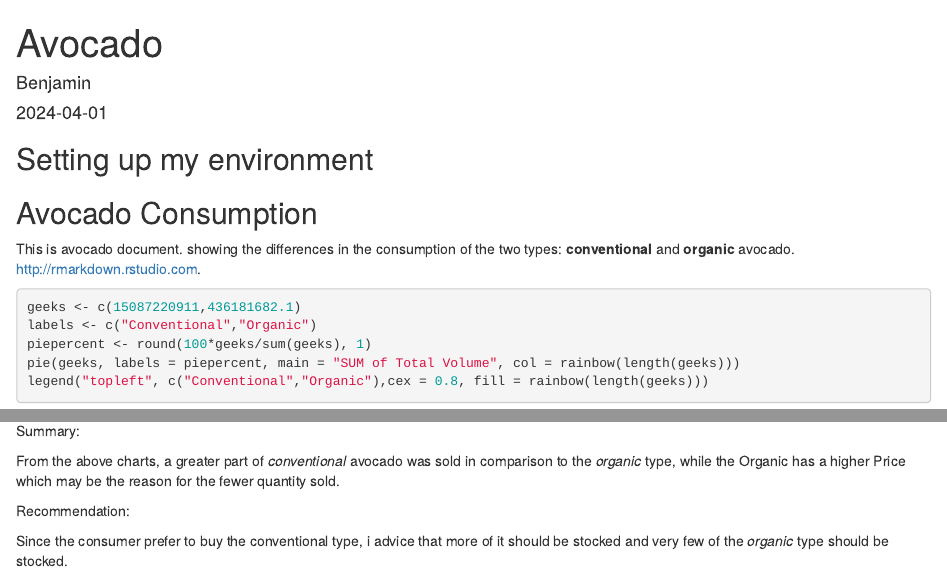
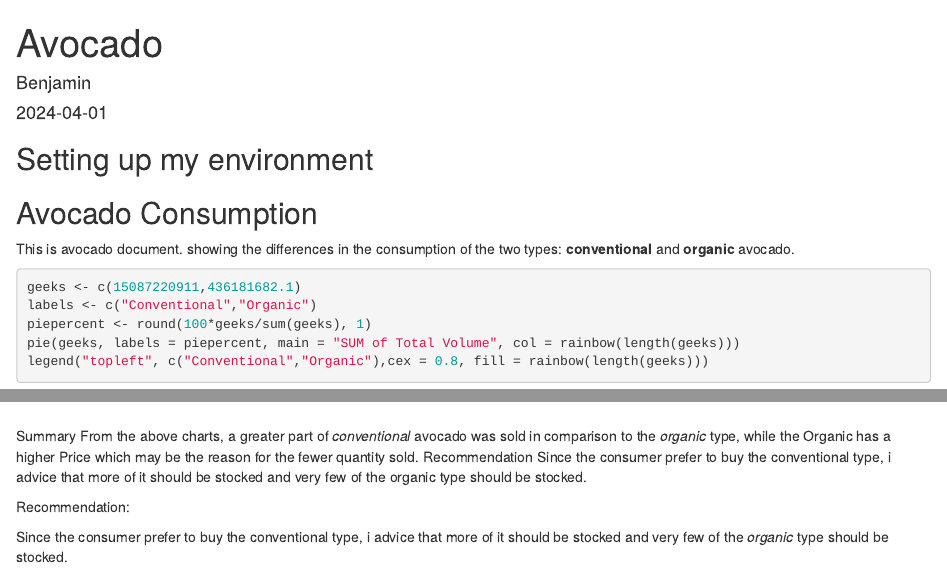
Before and after one commit to Dlbenjis/My-files, an R Markdown document (Avocado Consumption.Rmd): the page in a window 1100 px wide, from its top, and a second part further down, joined at a grey line. Rendered offline with R 4.5, knitr and Pandoc, with nearby package versions.

Commit message:
Update Avocado Consumption.Rmd

````diff
--- a/Avocado Consumption.Rmd
+++ b/Avocado Consumption.Rmd
@@ -32,14 +31,10 @@ pie(geeks,labels = piepercent,main="SUMof AveragePrice", col= rainbow(length(gee
 legend("topleft", c("Conventional" , "Organic"),cex = 0.8, fill = rainbow(length(geeks)))
 ```
 
-
-
-Summary:
-
+Summary
    From the above charts, a greater part of *conventional* avocado was sold in comparison to the *organic* type, while the Organic has a higher Price which may be the reason for the fewer quantity sold.
-
-
-
+Recommendation
+   Since the consumer prefer to buy the conventional type, i advice that more of it should be stocked and very few of the organic type should be stocked.
 
 
 Recommendation:
````
Also changed, not shown: Avocado Consumption.Rmd (1 more changed lines).
